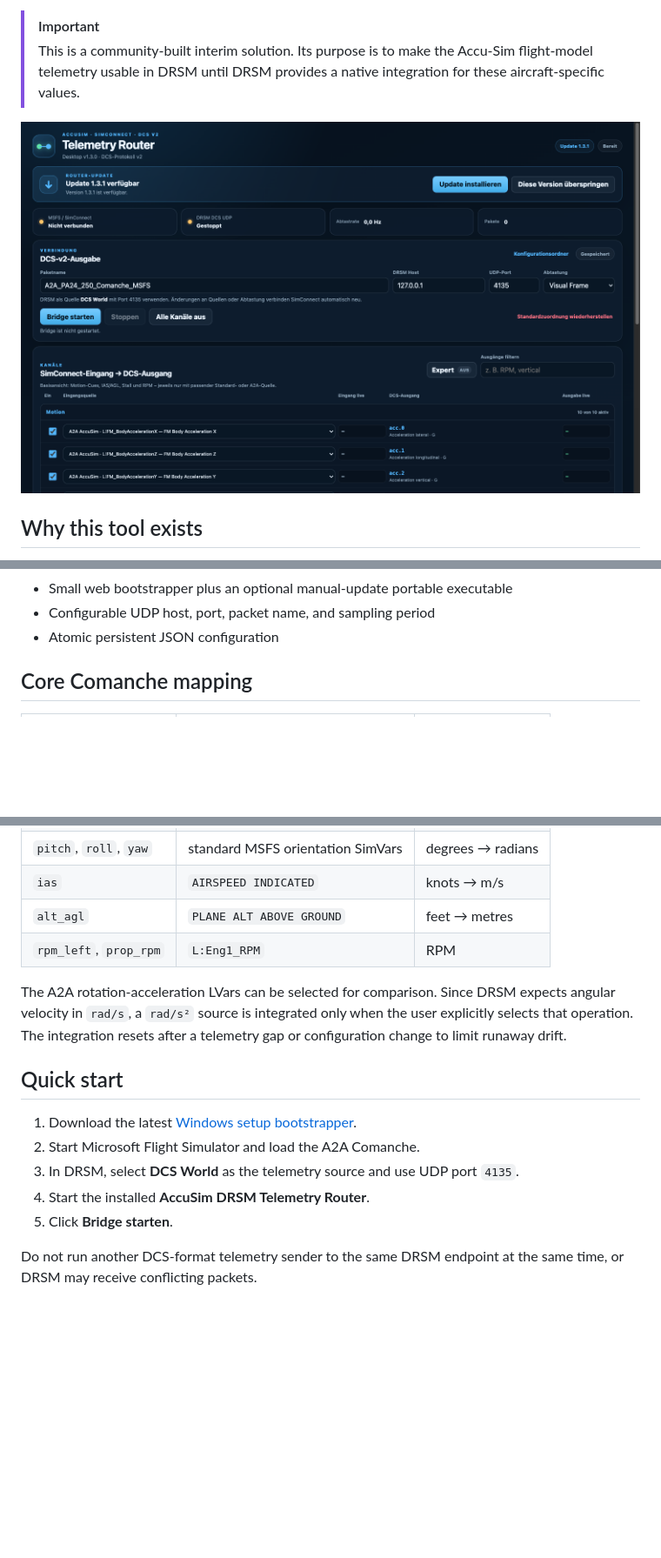
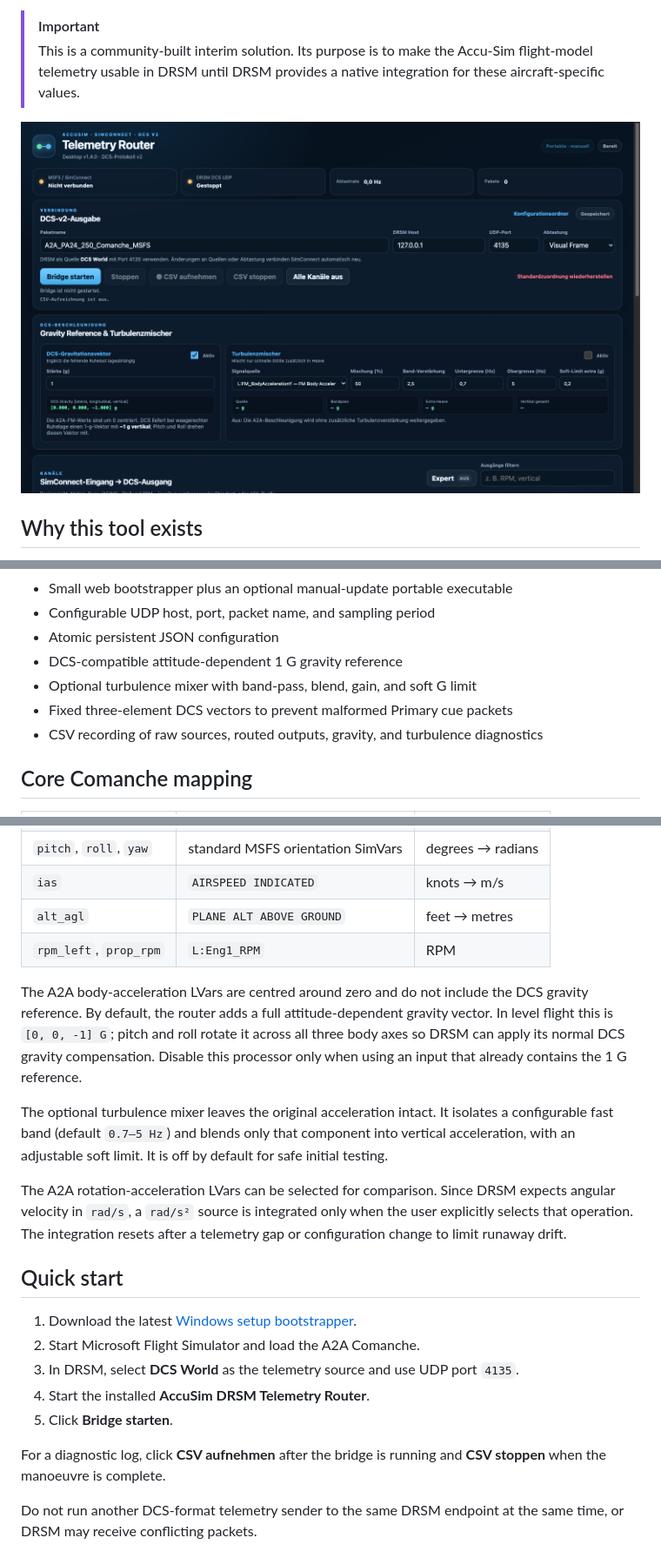
Before and after one commit to iNherjer/AccuSim-DRSM-Telemetry-Router, a Markdown page: README.md, 3 parts joined by grey strips. Shown at 87% size. Drawn GitHub-style; pictures changed too: docs/images/telemetry-router-basic.png; blank space fills up the shorter version.

```diff
--- a/README.md
+++ b/README.md
@@ -65,6 +65,10 @@ Telemetry Router ── mapping / unit conversion ──► DCS v2 JSON over UDP
 - Small web bootstrapper plus an optional manual-update portable executable
 - Configurable UDP host, port, packet name, and sampling period
 - Atomic persistent JSON configuration
+- DCS-compatible attitude-dependent 1 G gravity reference
+- Optional turbulence mixer with band-pass, blend, gain, and soft G limit
+- Fixed three-element DCS vectors to prevent malformed Primary cue packets
+- CSV recording of raw sources, routed outputs, gravity, and turbulence diagnostics
 
 ## Core Comanche mapping
 
@@ -81,6 +85,18 @@ Telemetry Router ── mapping / unit conversion ──► DCS v2 JSON over UDP
 | `alt_agl` | `PLANE ALT ABOVE GROUND` | feet → metres |
 | `rpm_left`, `prop_rpm` | `L:Eng1_RPM` | RPM |
 
+The A2A body-acceleration LVars are centred around zero and do not include the
+DCS gravity reference. By default, the router adds a full attitude-dependent
+gravity vector. In level flight this is `[0, 0, -1] G`; pitch and roll rotate it
+across all three body axes so DRSM can apply its normal DCS gravity compensation.
+Disable this processor only when using an input that already contains the 1 G
+reference.
+
+The optional turbulence mixer leaves the original acceleration intact. It
+isolates a configurable fast band (default `0.7–5 Hz`) and blends only that
+component into vertical acceleration, with an adjustable soft limit. It is off
+by default for safe initial testing.
+
 The A2A rotation-acceleration LVars can be selected for comparison. Since DRSM
 expects angular velocity in `rad/s`, a `rad/s²` source is integrated only when
 the user explicitly selects that operation. The integration resets after a
@@ -94,6 +110,9 @@ telemetry gap or configuration change to limit runaway drift.
 3. In DRSM, select **DCS World** as the telemetry source and use UDP port `4135`.
 4. Start the installed **AccuSim DRSM Telemetry Router**.
 5. Click **Bridge starten**.
+
+For a diagnostic log, click **CSV aufnehmen** after the bridge is running and
+**CSV stoppen** when the manoeuvre is complete.
 
 Do not run another DCS-format telemetry sender to the same DRSM endpoint at the
 same time, or DRSM may receive conflicting packets.
```
Also changed, not shown: other parts of README.md (+7 -1 lines), 15 other files.
